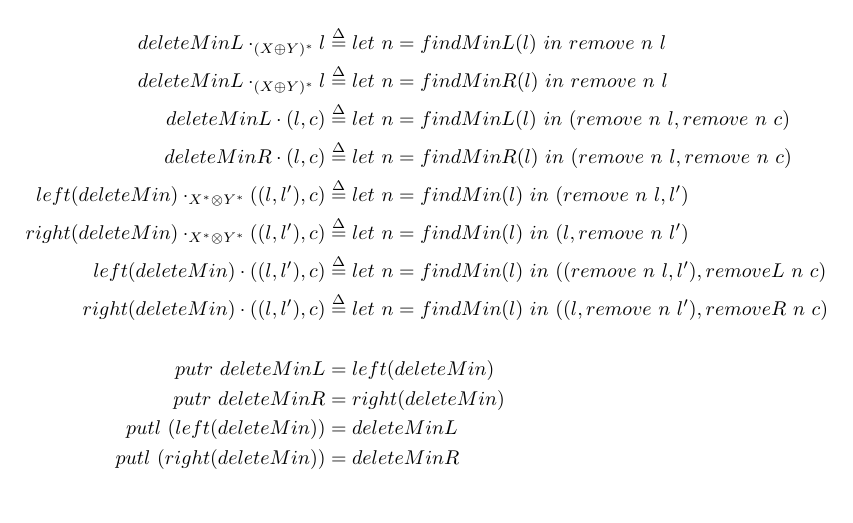
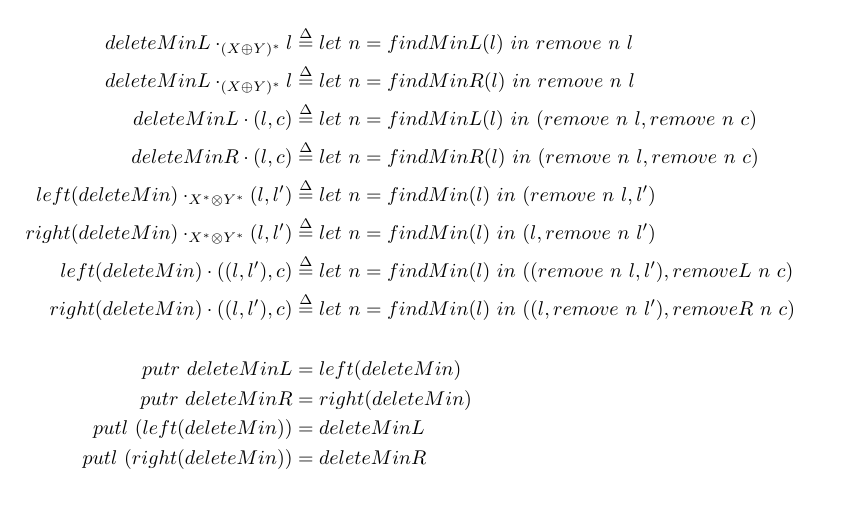
Before and after one commit to cornell-pl/ajmani.js, a LaTeX document (tex/edit-lenses-2.0.tex): part of page 4 of 4, cut so that both start at the same text. Compiled offline with pdfLaTeX.

Commit message:
more typos

```diff
--- a/tex/edit-lenses-2.0.tex
+++ b/tex/edit-lenses-2.0.tex
@@ -131,8 +131,8 @@ Consider the partition lens in Hofmann et al. If we were to enrich the update la
     deleteMinL \cdot_{(X \oplus Y)^*} l &\defeq let~n = findMinR(l)~in~remove~n~l \\
     deleteMinL \cdot (l, c) &\defeq let~n = findMinL(l)~in~(remove~n~l, remove~n~c) \\
     deleteMinR \cdot (l, c) &\defeq let~n = findMinR(l)~in~(remove~n~l, remove~n~c) \\
-    left(deleteMin) \cdot_{X^* \otimes Y^*} ((l, l'), c) &\defeq let~n = findMin(l)~in~(remove~n~l, l')\\
-    right(deleteMin) \cdot_{X^* \otimes Y^*} ((l, l'), c) &\defeq let~n = findMin(l)~in~(l, remove~n~l') \\
+    left(deleteMin) \cdot_{X^* \otimes Y^*} (l, l') &\defeq let~n = findMin(l)~in~(remove~n~l, l')\\
+    right(deleteMin) \cdot_{X^* \otimes Y^*} (l, l') &\defeq let~n = findMin(l)~in~(l, remove~n~l') \\
     left(deleteMin) \cdot ((l, l'), c) &\defeq let~n = findMin(l)~in~((remove~n~l, l'), removeL~n~c) \\
     right(deleteMin) \cdot ((l, l'), c) &\defeq let~n = findMin(l)~in~((l, remove~n~l'), removeR~n~c) \\
     ~\\
```
Also changed, not shown: tex/edit-lenses-2.0.tex (2 more changed lines).
